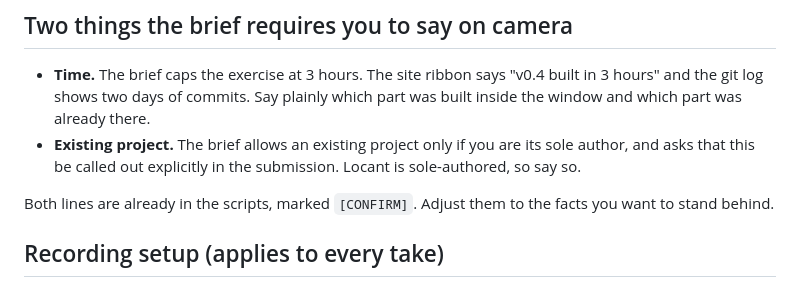
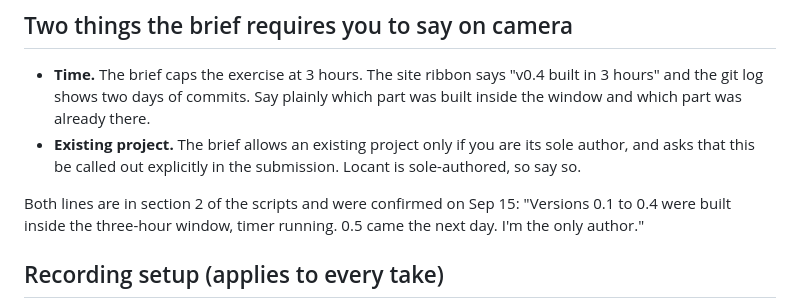
Before and after one commit to Malik1942/deixis, a Markdown page: docs/video/README.md, the part around the change. GitHub-like rendering.

Commit message:
docs: time-window sentence confirmed, cuts applied, read fits 2:55 at 160 wpm

```diff
--- a/docs/video/README.md
+++ b/docs/video/README.md
@@ -46,7 +46,8 @@ screenshot and the Locant payload used).
 - **Existing project.** The brief allows an existing project only if you are its sole author, and asks that this be
   called out explicitly in the submission. Locant is sole-authored, so say so.
 
-Both lines are already in the scripts, marked `[CONFIRM]`. Adjust them to the facts you want to stand behind.
+Both lines are in section 2 of the scripts and were confirmed on Sep 15: "Versions 0.1 to 0.4 were built inside
+the three-hour window, timer running. 0.5 came the next day. I'm the only author."
 
 ## Recording setup (applies to every take)
 
```
Also changed, not shown: docs/video/01-full-script.md (+40 -38 lines), docs/video/04-voiceover.md (+32 -39 lines).
